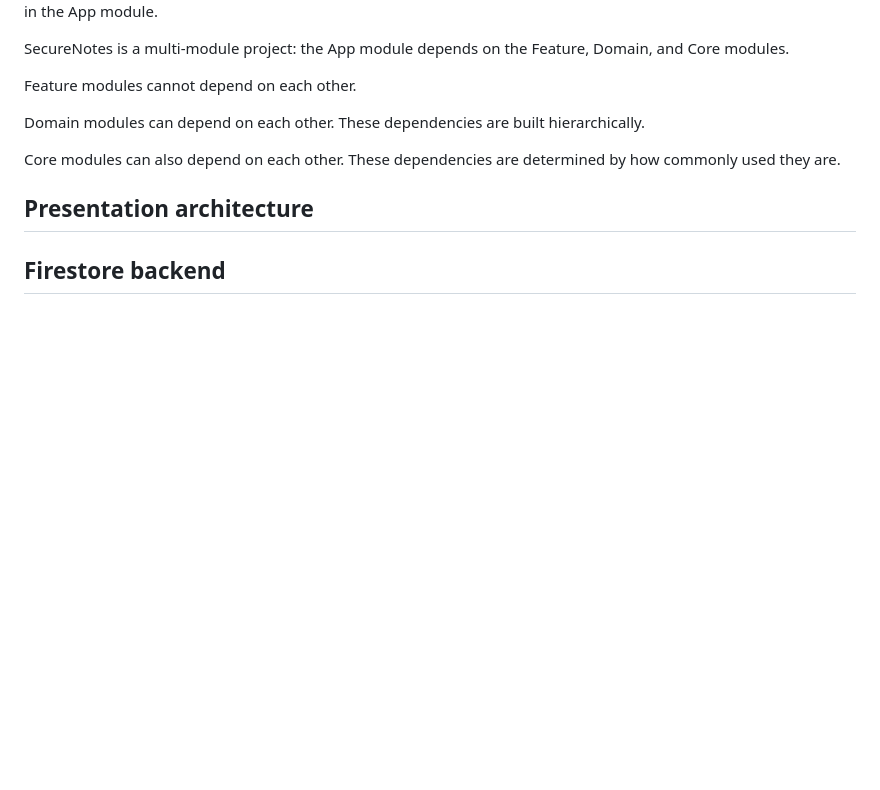
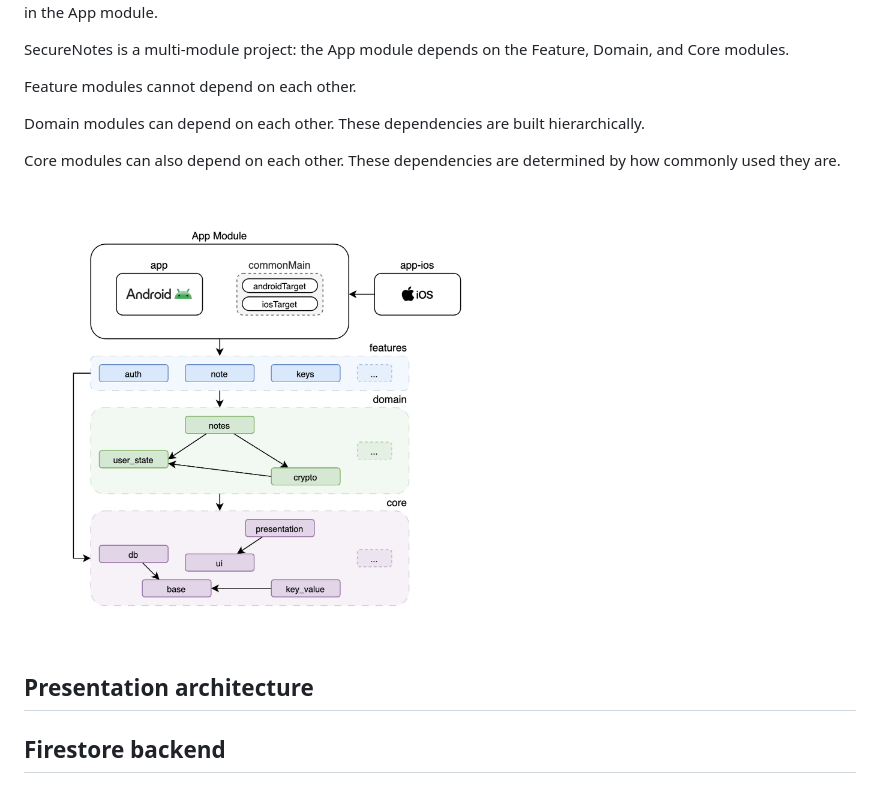
Before and after one commit to aspoliakov/securenotes, a Markdown page: README.md, the part around the change. Drawn GitHub-style; pictures changed too: assets/images/securenotes_arch.png (added); blank space fills up the shorter version.

Commit message:
add global arch scheme

```diff
--- a/README.md
+++ b/README.md
@@ -39,6 +39,8 @@ Domain modules can depend on each other. These dependencies are built hierarchic
 
 Core modules can also depend on each other. These dependencies are determined by how commonly used they are.
 
+<img src="assets/images/securenotes_arch.png" width="480" alt="screenshot from Android">
+
 ## Presentation architecture
 
 ## Firestore backend
```
Also changed, not shown: 1 other file.
